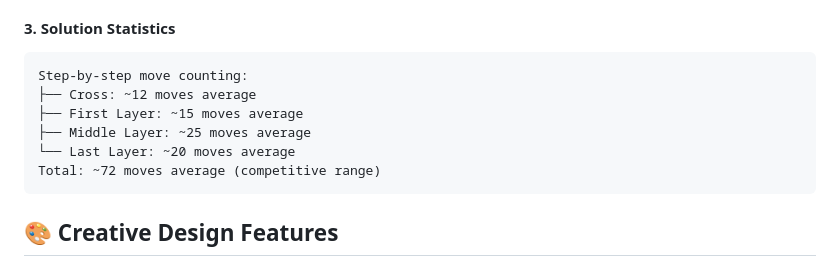
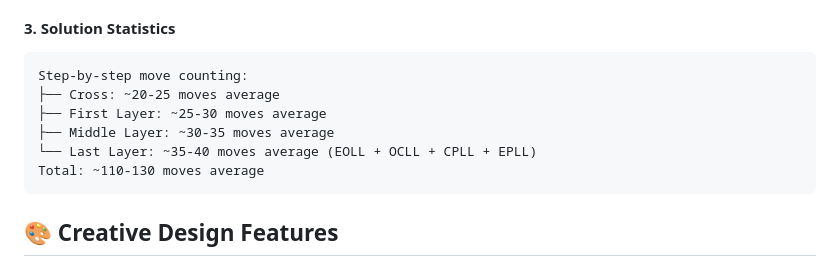
Before and after one commit to GX-47/Aerohack-2025, a Markdown page: README.md, the part around the change. Drawn GitHub-style.

````diff
--- a/README.md
+++ b/README.md
@@ -140,11 +140,11 @@ def _adjacent_face_swap(self, face: str):
 #### 3. **Solution Statistics**
 ```
 Step-by-step move counting:
-├── Cross: ~12 moves average
-├── First Layer: ~15 moves average
-├── Middle Layer: ~25 moves average
-└── Last Layer: ~20 moves average
-Total: ~72 moves average (competitive range)
+├── Cross: ~20-25 moves average
+├── First Layer: ~25-30 moves average
+├── Middle Layer: ~30-35 moves average
+└── Last Layer: ~35-40 moves average (EOLL + OCLL + CPLL + EPLL)
+Total: ~110-130 moves average
 ```
 
 ## 🎨 Creative Design Features
````
